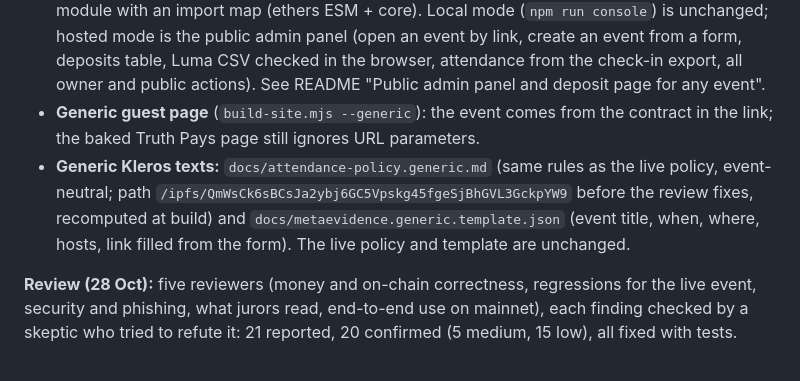
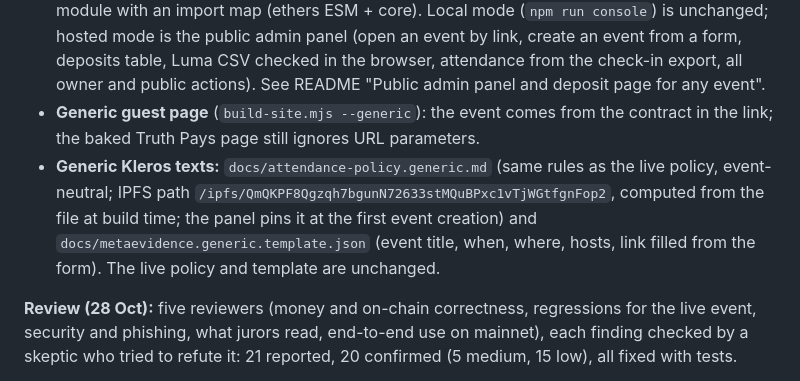
Before and after one commit to weiwei-ooi/devcon-side-event-kickback, a Markdown page: REVIEW.md, the part around the change. Drawn GitHub-style.

Commit message:
REVIEW v8: current generic policy path
Co-Authored-By: Claude Opus 5.5 <noreply@anthropic.com>
Claude-Session: https://claude.ai/code/session_01YTGNBkYD2B2Fif2ws8USKK

```diff
--- a/REVIEW.md
+++ b/REVIEW.md
@@ -10,7 +10,7 @@ For Wei Wei and the developers reviewing the code before the live deployment.
 - **`scripts/core.mjs`**, a browser-safe shared core (imports only ethers): deploy arguments and case descriptions from template *text* (`caseTemplate`, `templateValues`, `deployArgs`), the new-event form checks (`newEventConfig`, `eventDetails`, `describeWhen`, `checkZoneName`), `readEvent` (with a runtime-code fingerprint: `codeFingerprint`, immutables zeroed), the Luma list check `checkGuests` and the payout `buildPayout` (moved out of `verify-deposits.mjs` / `build-payout.mjs`, which are now file wrappers with identical outputs, compared run by run over every scenario in `test/kickback.test.mjs`), `depositsOverview`, CSV parsing. `scripts/lib.mjs` re-exports it. The live constructor arguments are byte-identical to before (test).
 - **Hosted mode of `console/index.html`** (`scripts/build-admin.mjs`): the console is now an ES module with an import map (ethers ESM + core). Local mode (`npm run console`) is unchanged; hosted mode is the public admin panel (open an event by link, create an event from a form, deposits table, Luma CSV checked in the browser, attendance from the check-in export, all owner and public actions). See README "Public admin panel and deposit page for any event".
 - **Generic guest page** (`build-site.mjs --generic`): the event comes from the contract in the link; the baked Truth Pays page still ignores URL parameters.
-- **Generic Kleros texts:** `docs/attendance-policy.generic.md` (same rules as the live policy, event-neutral; path `/ipfs/QmWsCk6sBCsJa2ybj6GC5Vpskg45fgeSjBhGVL3GckpYW9` before the review fixes, recomputed at build) and `docs/metaevidence.generic.template.json` (event title, when, where, hosts, link filled from the form). The live policy and template are unchanged.
+- **Generic Kleros texts:** `docs/attendance-policy.generic.md` (same rules as the live policy, event-neutral; IPFS path `/ipfs/QmQKPF8Qgzqh7bgunN72633stMQuBPxc1vTjWGtfgnFop2`, computed from the file at build time; the panel pins it at the first event creation) and `docs/metaevidence.generic.template.json` (event title, when, where, hosts, link filled from the form). The live policy and template are unchanged.
 
 **Review (28 Oct):** five reviewers (money and on-chain correctness, regressions for the live event, security and phishing, what jurors read, end-to-end use on mainnet), each finding checked by a skeptic who tried to refute it: 21 reported, 20 confirmed (5 medium, 15 low), all fixed with tests.
 - Medium: Luma ticks could outlive a refund made elsewhere (a wallet refunded twice); the generic page on the live site could carry a "Truth Pays"-looking event; the event timezone defaulted to today's offset, not the event date's (and the zone name was not checked); no attendance list without a tx-link column in the Luma export; a refunded guest who paid again could not be registered from the table.
```
